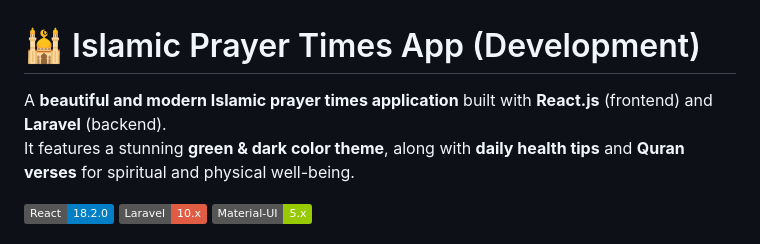
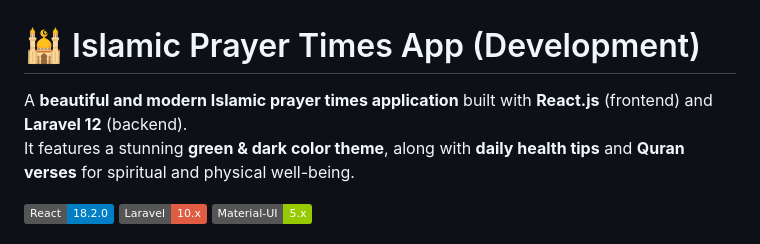
Before and after one commit to nadimsajib/prayer-app, a Markdown page: README.md, the part around the change. Rendered like a GitHub page; badges without logos.

Commit message:
Change Laravel version to 12 in README
Updated Laravel version in the README.

```diff
--- a/README.md
+++ b/README.md
@@ -1,6 +1,6 @@
 # 🕌 Islamic Prayer Times App (Development)
 
-A **beautiful and modern Islamic prayer times application** built with **React.js** (frontend) and **Laravel** (backend).
+A **beautiful and modern Islamic prayer times application** built with **React.js** (frontend) and **Laravel 12** (backend).
 It features a stunning **green & dark color theme**, along with **daily health tips** and **Quran verses** for spiritual and physical well-being.
 
 ![React](https://img.shields.io/badge/React-18.2.0-blue)
```
